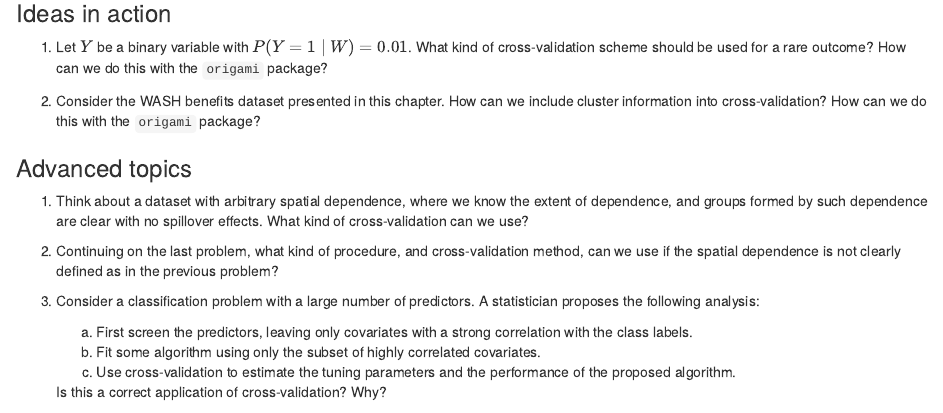
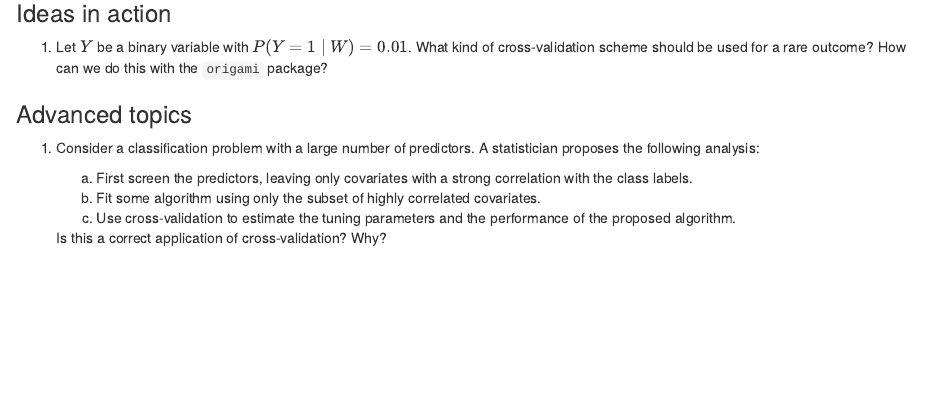
Before and after one commit to tlverse/tmlcimx2021-workshop, an R Markdown document (05-origami.Rmd): the page in a window 1100 px wide, from 1270 px down. Rendered offline with R 4.5, knitr and Pandoc, with nearby package versions; drawn as R Markdown's standard HTML page in place of the format the file asks for; some code elsewhere in the file could not run offline.

Commit message:
Update 05-origami.Rmd
Shorter homework

```diff
--- a/05-origami.Rmd
+++ b/05-origami.Rmd
@@ -951,21 +951,9 @@ each CV scheme compare to the risk in Question 1?
    cross-validation scheme should be used for a rare outcome? How can we do this
    with the `origami` package?
 
-2. Consider the WASH benefits dataset presented in this chapter. How can we
-   include cluster information into cross-validation? How can we do this with
-   the `origami` package?
-
 ### Advanced topics
 
-1. Think about a dataset with arbitrary spatial dependence, where we know
-   the extent of dependence, and groups formed by such dependence are clear
-   with no spillover effects. What kind of cross-validation can we use?
-
-2. Continuing on the last problem, what kind of procedure, and cross-validation
-   method, can we use if the spatial dependence is not clearly defined as in the
-   previous problem?
-
-3. Consider a classification problem with a large number of predictors. A
+1. Consider a classification problem with a large number of predictors. A
    statistician proposes the following analysis:
 
    a. First screen the predictors, leaving only covariates with a strong
```
